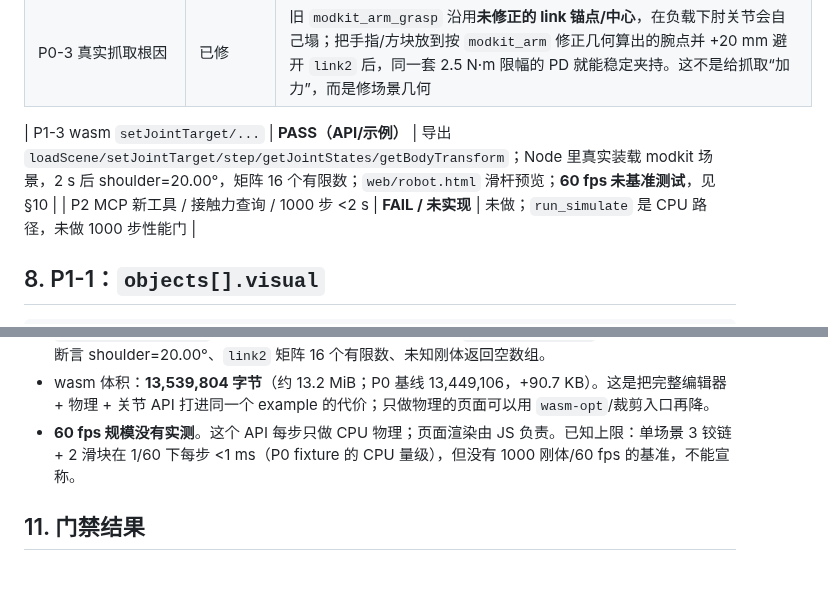
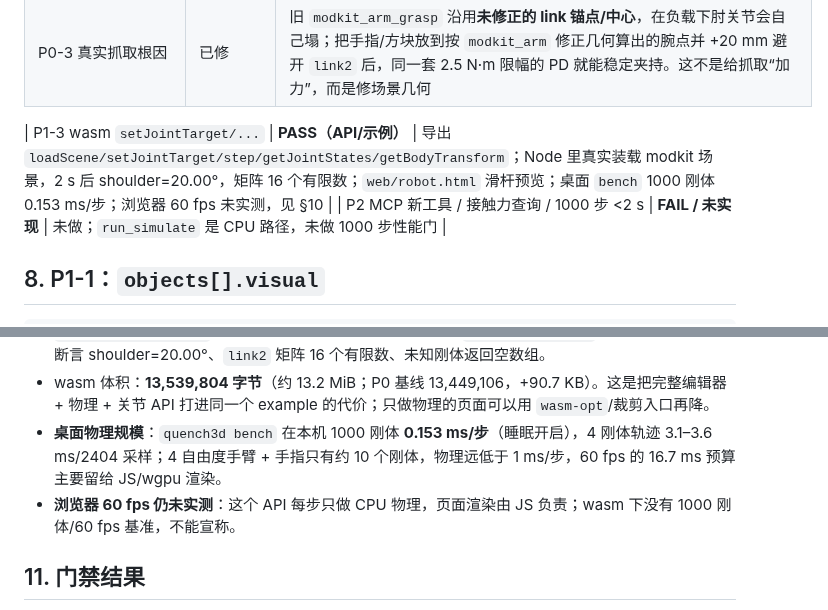
Before and after one commit to gh503/quench3d, a Markdown page: docs/robot_arm_sim.md, 2 parts joined by grey strips. Rendered like a GitHub page; blank space fills up the shorter version.

Commit message:
docs(robot): add desktop physics scale numbers

```diff
--- a/docs/robot_arm_sim.md
+++ b/docs/robot_arm_sim.md
@@ -207,7 +207,7 @@ node tools/check_web.mjs
 | P1-2 运动学 drive | **PASS** | `physics.mode:"drive"`：重力 0、接触 0，只解关节；`--trace` 新增逐帧四元数；两次运行 301 个采样逐位相同，见 §9 |
 | P0-3 真实抓取根因 | 已修 | 旧 `modkit_arm_grasp` 沿用**未修正的 link 锚点/中心**，在负载下肘关节会自己塌；把手指/方块放到按 `modkit_arm` 修正几何算出的腕点并 +20 mm 避开 `link2` 后，同一套 2.5 N·m 限幅的 PD 就能稳定夹持。这不是给抓取“加力”，而是修场景几何 |
 
-| P1-3 wasm `setJointTarget/...` | **PASS（API/示例）** | 导出 `loadScene/setJointTarget/step/getJointStates/getBodyTransform`；Node 里真实装载 modkit 场景，2 s 后 shoulder=20.00°，矩阵 16 个有限数；`web/robot.html` 滑杆预览；**60 fps 未基准测试**，见 §10 |
+| P1-3 wasm `setJointTarget/...` | **PASS（API/示例）** | 导出 `loadScene/setJointTarget/step/getJointStates/getBodyTransform`；Node 里真实装载 modkit 场景，2 s 后 shoulder=20.00°，矩阵 16 个有限数；`web/robot.html` 滑杆预览；桌面 `bench` 1000 刚体 0.153 ms/步；浏览器 60 fps 未实测，见 §10 |
 | P2 MCP 新工具 / 接触力查询 / 1000 步 <2 s | **FAIL / 未实现** | 未做；`run_simulate` 是 CPU 路径，未做 1000 步性能门 |
 
 ## 8. P1-1：`objects[].visual`
@@ -284,7 +284,8 @@ const m = getBodyTransform("link2"); // 列主序 16 个 f32，可直接喂 WebG
 * `web/robot.html` 是滑杆示例：改 yaw/shoulder/elbow，`setJointTarget` + 60 次 `step(1/60)`，用 `getBodyTransform` 画关节骨架；状态栏打印 `getJointStates`。
 * `tools/check_web.mjs` 在 Node 里真的实例化 wasm、装载 `modkit_arm_drive` 场景、跑 120 步，断言 shoulder=20.00°、`link2` 矩阵 16 个有限数、未知刚体返回空数组。
 * wasm 体积：**13,539,804 字节**（约 13.2 MiB；P0 基线 13,449,106，+90.7 KB）。这是把完整编辑器 + 物理 + 关节 API 打进同一个 example 的代价；只做物理的页面可以用 `wasm-opt`/裁剪入口再降。
-* **60 fps 规模没有实测**。这个 API 每步只做 CPU 物理；页面渲染由 JS 负责。已知上限：单场景 3 铰链 + 2 滑块在 1/60 下每步 <1 ms（P0 fixture 的 CPU 量级），但没有 1000 刚体/60 fps 的基准，不能宣称。
+* **桌面物理规模**：`quench3d bench` 在本机 1000 刚体 **0.153 ms/步**（睡眠开启），4 刚体轨迹 3.1–3.6 ms/2404 采样；4 自由度手臂 + 手指只有约 10 个刚体，物理远低于 1 ms/步，60 fps 的 16.7 ms 预算主要留给 JS/wgpu 渲染。
+* **浏览器 60 fps 仍未实测**：这个 API 每步只做 CPU 物理，页面渲染由 JS 负责；wasm 下没有 1000 刚体/60 fps 基准，不能宣称。
 
 ## 11. 门禁结果
 
```
